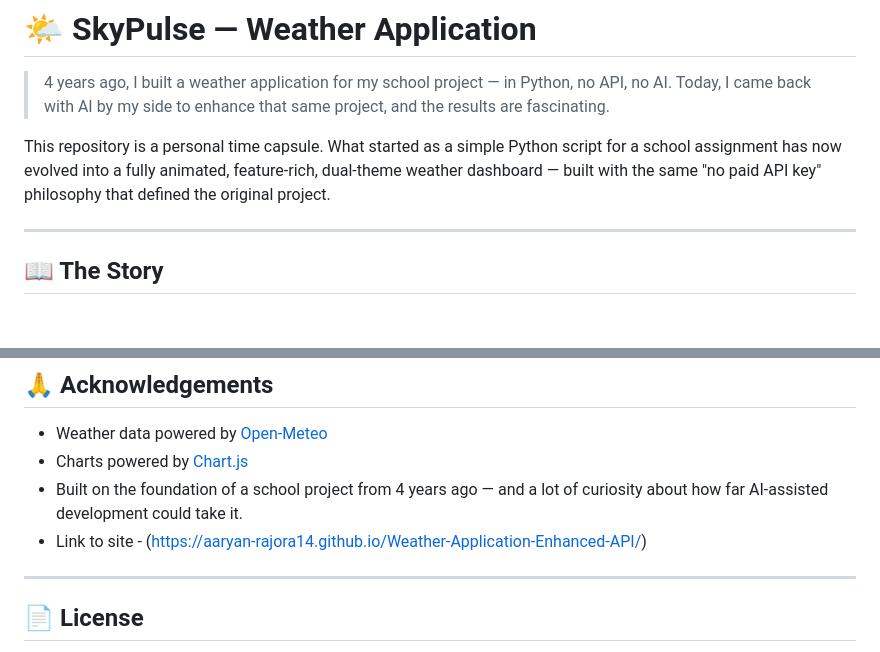
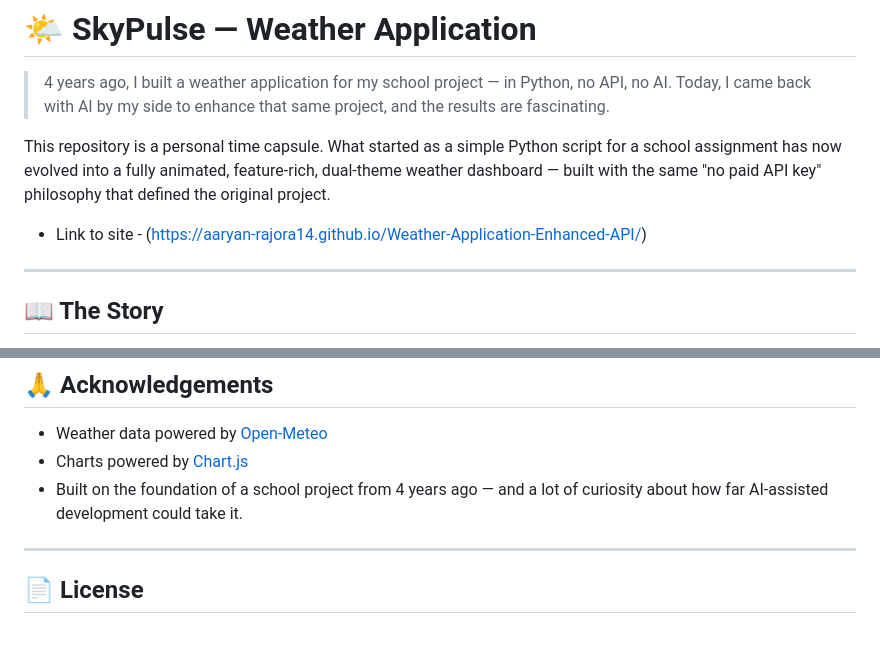
Before and after one commit to Aaryan-Rajora14/Weather-Application-Enhanced-API, a Markdown page: README.md, 2 parts joined by grey strips. Drawn GitHub-style; blank space fills up the shorter version.

Commit message:
Remove duplicate site link from README
Removed duplicate link to the site from the README.

```diff
--- a/README.md
+++ b/README.md
@@ -3,6 +3,8 @@
 > 4 years ago, I built a weather application for my school project — in Python, no API, no AI. Today, I came back with AI by my side to enhance that same project, and the results are fascinating.
 
 This repository is a personal time capsule. What started as a simple Python script for a school assignment has now evolved into a fully animated, feature-rich, dual-theme weather dashboard — built with the same "no paid API key" philosophy that defined the original project.
+
+- Link to site - (https://aaryan-rajora14.github.io/Weather-Application-Enhanced-API/)
 
 ---
 
@@ -94,7 +96,6 @@ The original Python project was built without relying on a paid or key-gated wea
 - Weather data powered by [Open-Meteo](https://open-meteo.com/)
 - Charts powered by [Chart.js](https://www.chartjs.org/)
 - Built on the foundation of a school project from 4 years ago — and a lot of curiosity about how far AI-assisted development could take it.
-- Link to site - (https://aaryan-rajora14.github.io/Weather-Application-Enhanced-API/)
 ---
 
 ## 📄 License
```
